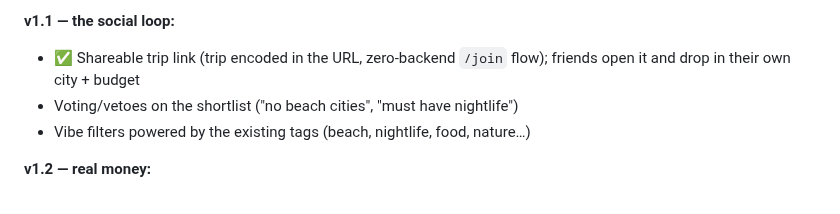
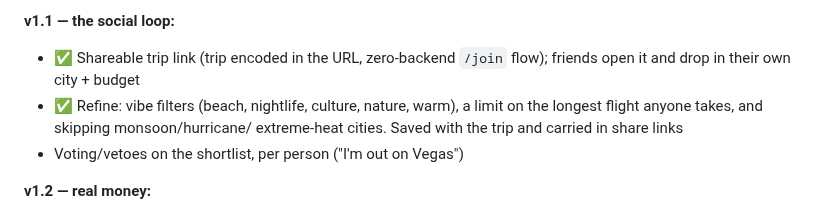
Before and after one commit to loddy71/gotogetherr, a Markdown page: docs/BRAINSTORM.md, the part around the change. Rendered like a GitHub page.

```diff
--- a/docs/BRAINSTORM.md
+++ b/docs/BRAINSTORM.md
@@ -115,8 +115,10 @@ The current direction is a **printed travel guide**:
 **v1.1 — the social loop:**
 - ✅ Shareable trip link (trip encoded in the URL, zero-backend `/join` flow);
   friends open it and drop in their own city + budget
-- Voting/vetoes on the shortlist ("no beach cities", "must have nightlife")
-- Vibe filters powered by the existing tags (beach, nightlife, food, nature…)
+- ✅ Refine: vibe filters (beach, nightlife, culture, nature, warm), a limit
+  on the longest flight anyone takes, and skipping monsoon/hurricane/
+  extreme-heat cities. Saved with the trip and carried in share links
+- Voting/vetoes on the shortlist, per person ("I'm out on Vegas")
 
 **v1.2 — real money:**
 - Live flight prices (stage 2 above), "book" deep links (affiliate revenue)
```
Also changed, not shown: README.md (+13 -2 lines), docs/screenshots/03-results.png, docs/screenshots/06-dark-results.png, docs/screenshots/08-refined.png (added), docs/screenshots/09-refine-sheet.png (added), 9 other files.
